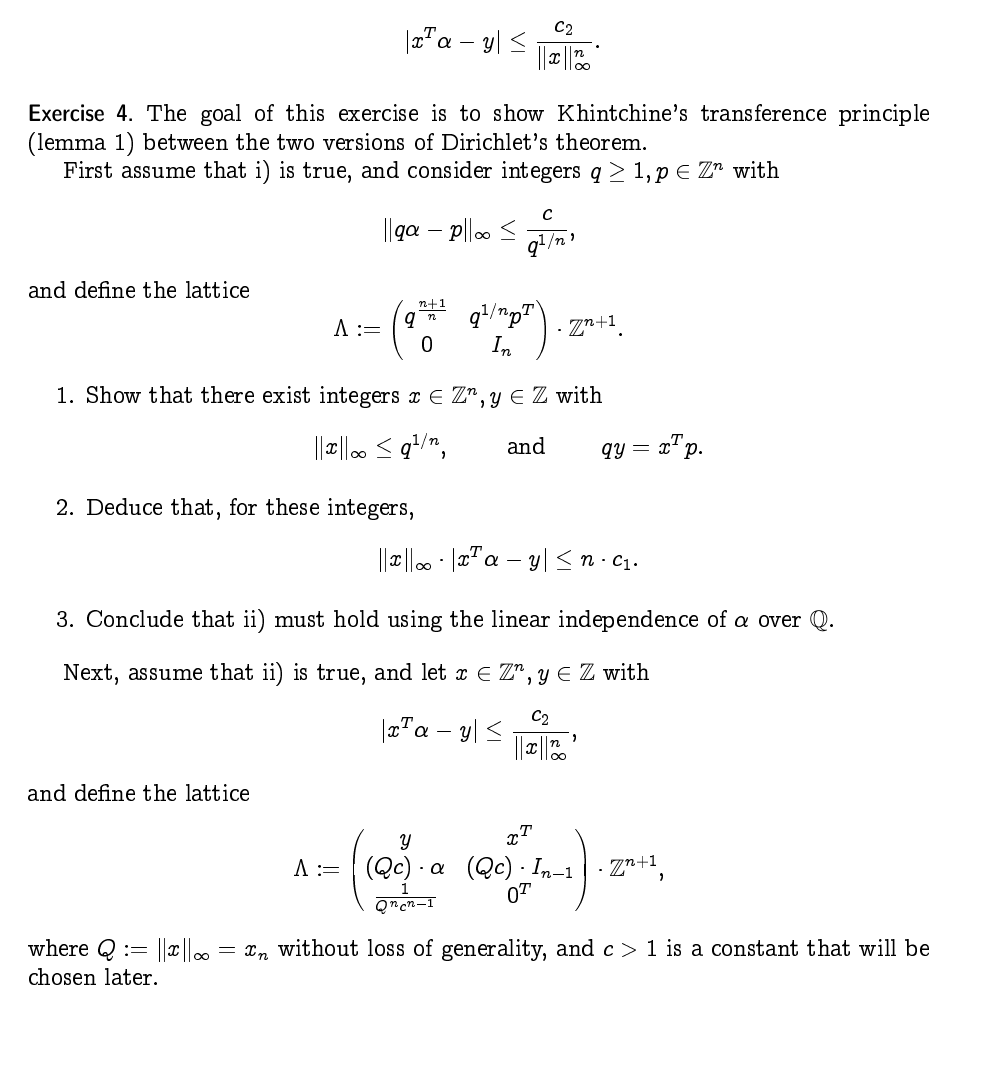
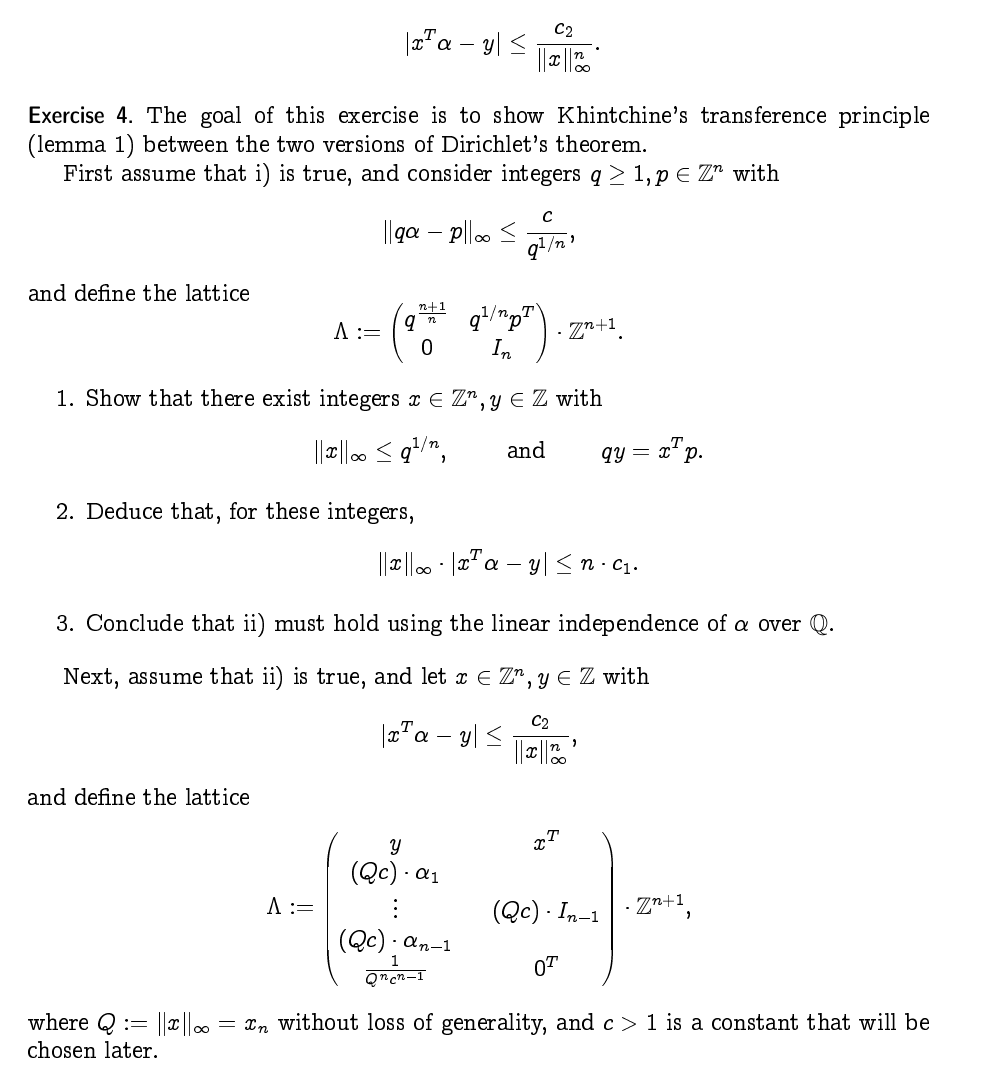
Before and after one commit to EisenIn/DiophantineApprox, a LaTeX document (week06-new/serie06.tex): part of page 2 of 3, cut so that both start at the same text. Compiled offline with pdfLaTeX.

Commit message:
Fixed typos and matrix defining second lattice.

```diff
--- a/week06-new/serie06.tex
+++ b/week06-new/serie06.tex
@@ -146,5 +146,5 @@ The following lemma is taken from Drmota, Tichy.  \emph{Sequences, discrepancies
 			\[ \| q \alpha - p \|_\infty \leq \frac{c_1}{q^{1/n}}. \]
-		\item For every $c > 0$, there are infinitely many integers $x \in \Z^n, y \in \Z$ with
+		\item For every $c_2 > 0$, there are infinitely many integers $x \in \Z^n, y \in \Z$ with
 			\[ | x^T \alpha - y | \leq \frac{c_2}{ \| x \|_\infty^n}. \]
 	\end{enumerate}
 \end{lemma}
@@ -168,7 +168,7 @@ The following lemma is taken from Drmota, Tichy.  \emph{Sequences, discrepancies
 	Next, assume that ii) is true, and let $x \in \Z^n, y \in \Z$ with
 		\[ | x^T \alpha - y | \leq \frac{c_2}{ \| x \|_\infty^n}, \]
 	and define the lattice
-		\[ \Lambda := \begin{pmatrix} y & x^T \\ (Qc)\cdot\alpha & (Qc) \cdot I_{n-1}  \\ \frac{1}{Q^n c^{n-1}} &  0^T \end{pmatrix} \cdot \Z^{n+1},\]
+		\[ \Lambda := \begin{pmatrix} y & & x^T \\ (Qc)\cdot\alpha_1 & & \\ \vdots & & (Qc) \cdot I_{n-1} \\ (Qc)\cdot\alpha_{n-1} & & \\ \frac{1}{Q^n c^{n-1}} & & 0^T \end{pmatrix} \cdot \Z^{n+1},\]
 	where $Q := \| x \|_\infty = x_n$ without loss of generality, and $c > 1$ is a constant that will be chosen later.
 
 	\begin{enumerate}
```
Also changed, not shown: week06-new/serie06.tex (6 more changed lines).
